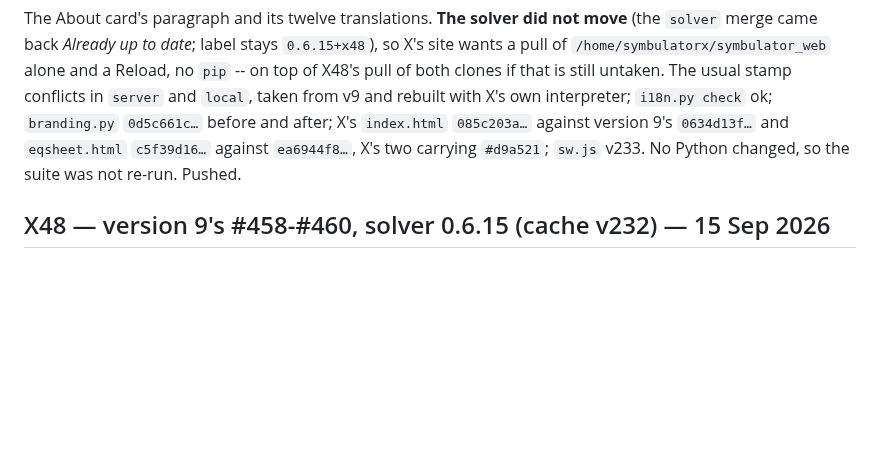
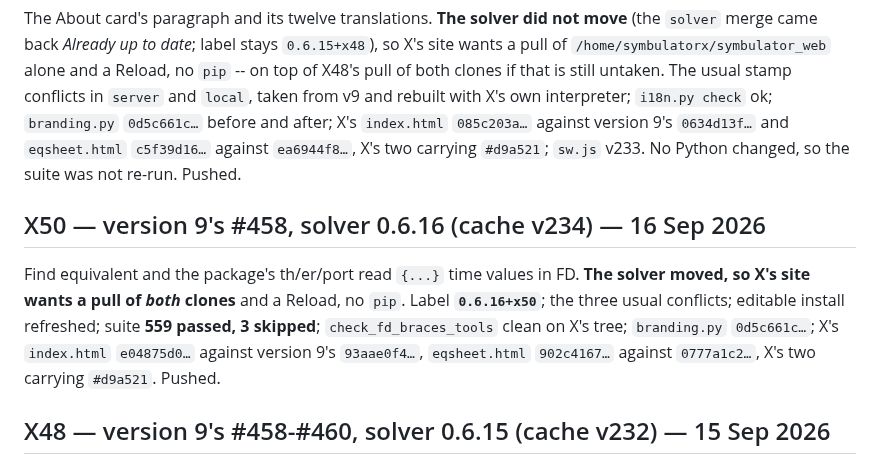
Before and after one commit to Symbulator-Team/local, a Markdown page: NEXT_X.md, the part around the change. Rendered like a GitHub page; blank space fills up the shorter version.

Commit message:
#458 live; notes
Co-Authored-By: Claude Opus 5 <noreply@anthropic.com>

```diff
--- a/NEXT_X.md
+++ b/NEXT_X.md
@@ -17,6 +17,16 @@ from v9 and rebuilt with X's own interpreter; `i18n.py check` ok;
 against version 9's `0634d13f…` and `eqsheet.html` `c5f39d16…` against
 `ea6944f8…`, X's two carrying `#d9a521`; `sw.js` v233. No Python changed, so
 the suite was not re-run. Pushed.
+
+## X50 — version 9's #458, solver 0.6.16 (cache v234) — 16 Sep 2026
+
+Find equivalent and the package's th/er/port read `{...}` time values in FD.
+**The solver moved, so X's site wants a pull of *both* clones** and a Reload,
+no `pip`. Label **`0.6.16+x50`**; the three usual conflicts; editable install
+refreshed; suite **559 passed, 3 skipped**; `check_fd_braces_tools` clean on
+X's tree; `branding.py` `0d5c661c…`; X's `index.html` `e04875d0…` against
+version 9's `93aae0f4…`, `eqsheet.html` `902c4167…` against `0777a1c2…`, X's
+two carrying `#d9a521`. Pushed.
 
 ## X48 — version 9's #458-#460, solver 0.6.15 (cache v232) — 15 Sep 2026
 
```
